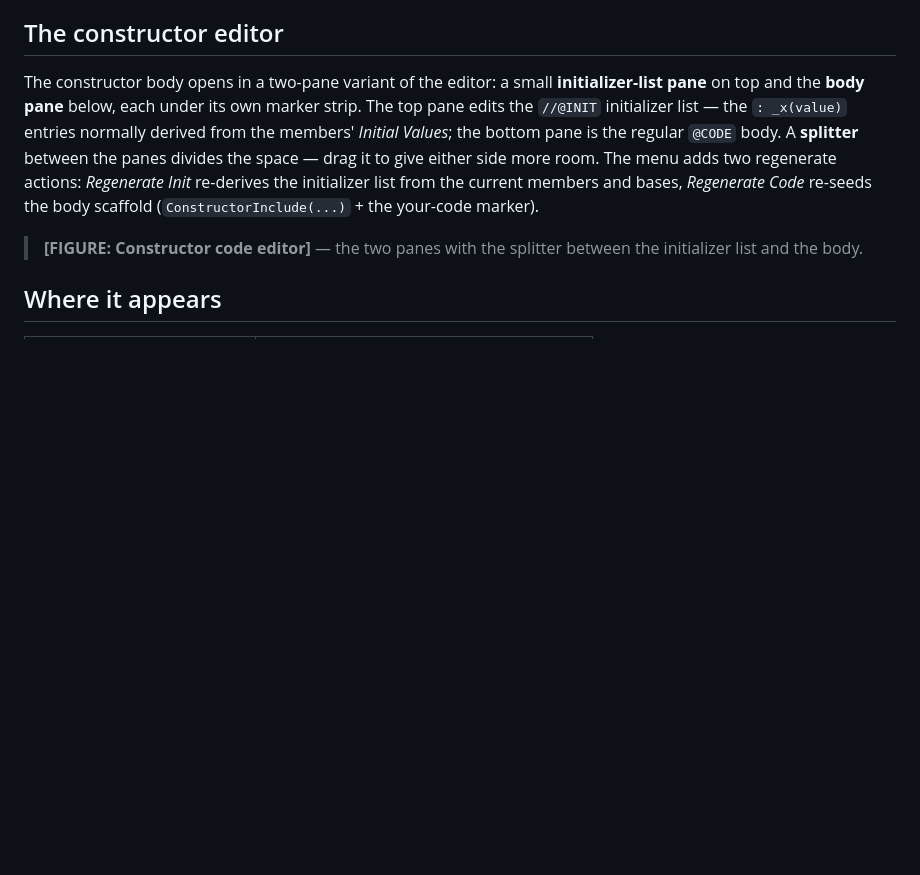
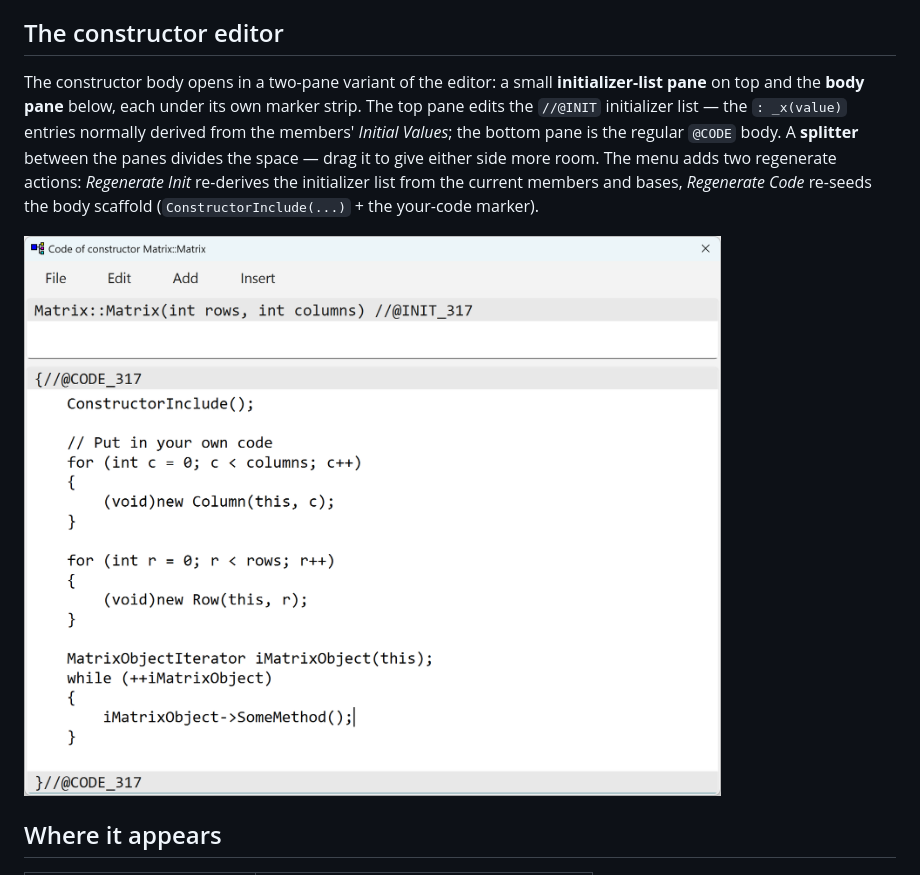
Before and after one commit to xaljox/ClassBuilder, a Markdown page: docs/manual/ClassBuilder_Manual.md, the part around the change. GitHub-like rendering; pictures changed too: docs/manual/images/Constructor_Code_Editor.png (added); blank space fills up the shorter version.

Commit message:
docs(manual): constructor code editor figure
Co-Authored-By: Claude Fable 5 <noreply@anthropic.com>

```diff
--- a/docs/manual/ClassBuilder_Manual.md
+++ b/docs/manual/ClassBuilder_Manual.md
@@ -1052,7 +1052,7 @@ Generated helpers can insert code for you rather than making you type it:
 
 The constructor body opens in a two-pane variant of the editor: a small **initializer-list pane** on top and the **body pane** below, each under its own marker strip. The top pane edits the `//@INIT` initializer list — the `: _x(value)` entries normally derived from the members' *Initial Values*; the bottom pane is the regular `@CODE` body. A **splitter** between the panes divides the space — drag it to give either side more room. The menu adds two regenerate actions: *Regenerate Init* re-derives the initializer list from the current members and bases, *Regenerate Code* re-seeds the body scaffold (`ConstructorInclude(...)` + the your-code marker).
 
-> **[FIGURE: Constructor code editor]** — the two panes with the splitter between the initializer list and the body.
+![](images/Constructor_Code_Editor.png)
 
 ## Where it appears
 
```
